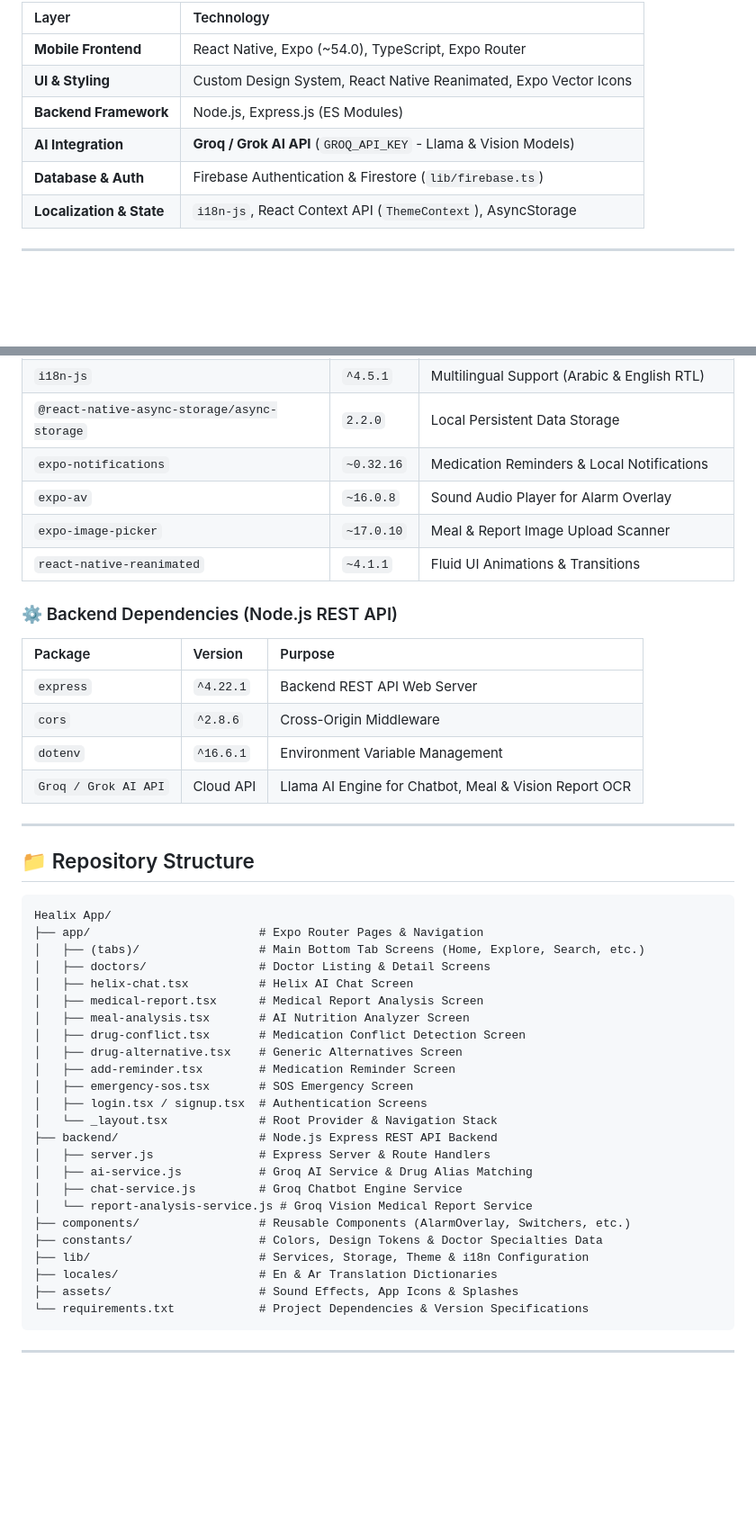
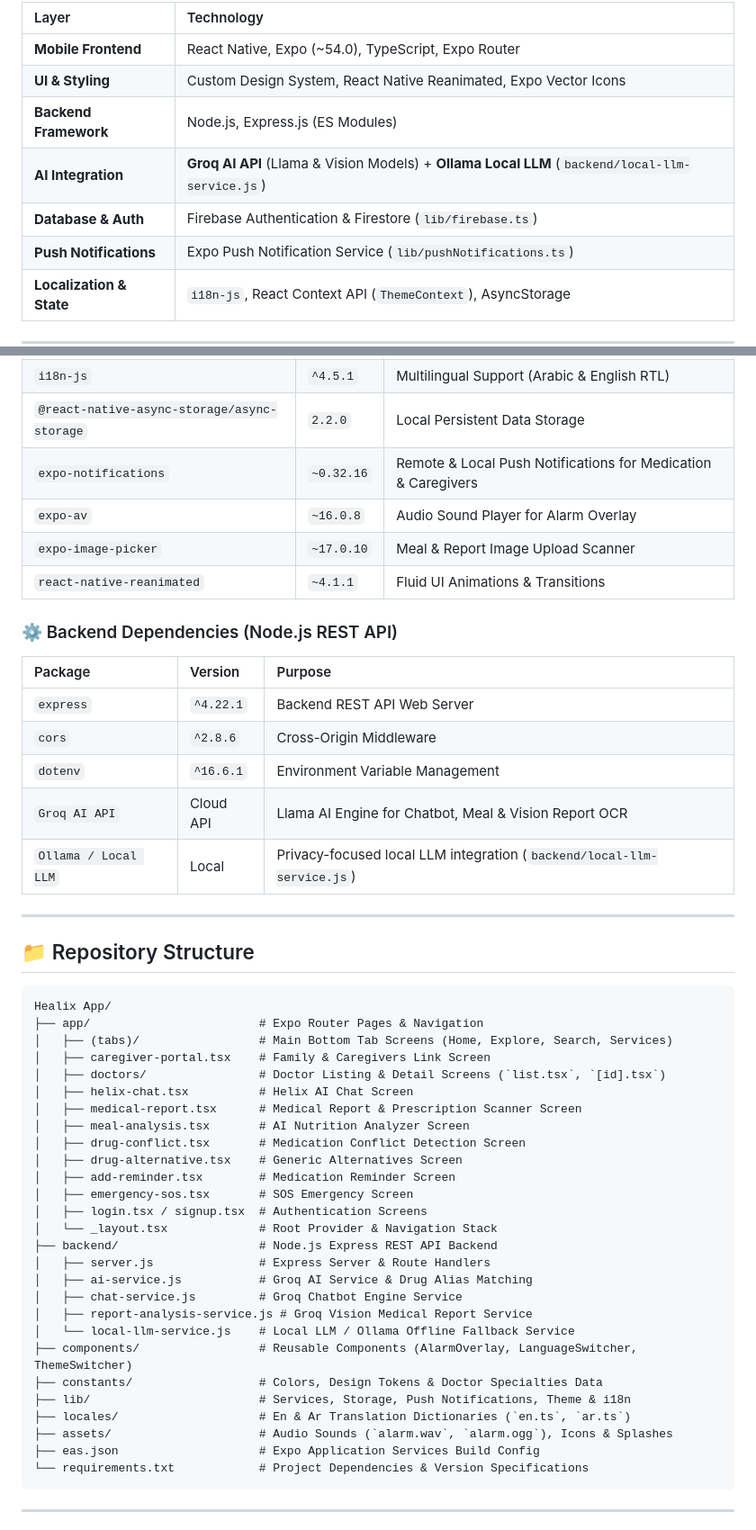
Before and after one commit to Abo0wael/Healix-App, a Markdown page: README.md, 2 parts joined by grey strips. Shown at 90% size. Drawn GitHub-style; blank space fills up the shorter version.

````diff
--- a/README.md
+++ b/README.md
@@ -60,8 +63,9 @@ Healix App
 | **Mobile Frontend** | React Native, Expo (~54.0), TypeScript, Expo Router |
 | **UI & Styling** | Custom Design System, React Native Reanimated, Expo Vector Icons |
 | **Backend Framework** | Node.js, Express.js (ES Modules) |
-| **AI Integration** | **Groq / Grok AI API** (`GROQ_API_KEY` - Llama & Vision Models) |
+| **AI Integration** | **Groq AI API** (Llama & Vision Models) + **Ollama Local LLM** (`backend/local-llm-service.js`) |
 | **Database & Auth** | Firebase Authentication & Firestore (`lib/firebase.ts`) |
+| **Push Notifications** | Expo Push Notification Service (`lib/pushNotifications.ts`) |
 | **Localization & State** | `i18n-js`, React Context API (`ThemeContext`), AsyncStorage |
 
 ---
@@ -81,8 +85,8 @@ Detailed package versions and specifications are listed in [requirements.txt](./
 | `firebase` | `^12.8.0` | User Authentication & Cloud Firestore Database |
 | `i18n-js` | `^4.5.1` | Multilingual Support (Arabic & English RTL) |
 | `@react-native-async-storage/async-storage` | `2.2.0` | Local Persistent Data Storage |
-| `expo-notifications` | `~0.32.16` | Medication Reminders & Local Notifications |
-| `expo-av` | `~16.0.8` | Sound Audio Player for Alarm Overlay |
+| `expo-notifications` | `~0.32.16` | Remote & Local Push Notifications for Medication & Caregivers |
+| `expo-av` | `~16.0.8` | Audio Sound Player for Alarm Overlay |
 | `expo-image-picker` | `~17.0.10` | Meal & Report Image Upload Scanner |
 | `react-native-reanimated` | `~4.1.1` | Fluid UI Animations & Transitions |
 
@@ -93,7 +97,8 @@ Detailed package versions and specifications are listed in [requirements.txt](./
 | `express` | `^4.22.1` | Backend REST API Web Server |
 | `cors` | `^2.8.6` | Cross-Origin Middleware |
 | `dotenv` | `^16.6.1` | Environment Variable Management |
-| `Groq / Grok AI API` | Cloud API | Llama AI Engine for Chatbot, Meal & Vision Report OCR |
+| `Groq AI API` | Cloud API | Llama AI Engine for Chatbot, Meal & Vision Report OCR |
+| `Ollama / Local LLM` | Local | Privacy-focused local LLM integration (`backend/local-llm-service.js`) |
 
 ---
 
@@ -102,10 +107,11 @@ Detailed package versions and specifications are listed in [requirements.txt](./
 ```
 Healix App/
 ├── app/                        # Expo Router Pages & Navigation
-│   ├── (tabs)/                 # Main Bottom Tab Screens (Home, Explore, Search, etc.)
-│   ├── doctors/                # Doctor Listing & Detail Screens
+│   ├── (tabs)/                 # Main Bottom Tab Screens (Home, Explore, Search, Services)
+│   ├── caregiver-portal.tsx    # Family & Caregivers Link Screen
+│   ├── doctors/                # Doctor Listing & Detail Screens (`list.tsx`, `[id].tsx`)
 │   ├── helix-chat.tsx          # Helix AI Chat Screen
-│   ├── medical-report.tsx      # Medical Report Analysis Screen
+│   ├── medical-report.tsx      # Medical Report & Prescription Scanner Screen
 │   ├── meal-analysis.tsx       # AI Nutrition Analyzer Screen
 │   ├── drug-conflict.tsx       # Medication Conflict Detection Screen
 │   ├── drug-alternative.tsx    # Generic Alternatives Screen
@@ -117,12 +123,14 @@ Healix App/
 │   ├── server.js               # Express Server & Route Handlers
 │   ├── ai-service.js           # Groq AI Service & Drug Alias Matching
 │   ├── chat-service.js         # Groq Chatbot Engine Service
-│   └── report-analysis-service.js # Groq Vision Medical Report Service
-├── components/                 # Reusable Components (AlarmOverlay, Switchers, etc.)
+│   ├── report-analysis-service.js # Groq Vision Medical Report Service
+│   └── local-llm-service.js    # Local LLM / Ollama Offline Fallback Service
+├── components/                 # Reusable Components (AlarmOverlay, LanguageSwitcher, ThemeSwitcher)
 ├── constants/                  # Colors, Design Tokens & Doctor Specialties Data
-├── lib/                        # Services, Storage, Theme & i18n Configuration
-├── locales/                    # En & Ar Translation Dictionaries
-├── assets/                     # Sound Effects, App Icons & Splashes
+├── lib/                        # Services, Storage, Push Notifications, Theme & i18n
+├── locales/                    # En & Ar Translation Dictionaries (`en.ts`, `ar.ts`)
+├── assets/                     # Audio Sounds (`alarm.wav`, `alarm.ogg`), Icons & Splashes
+├── eas.json                    # Expo Application Services Build Config
 └── requirements.txt            # Project Dependencies & Version Specifications
 ```
 
````
Also changed, not shown: other parts of README.md (+22 -19 lines).
